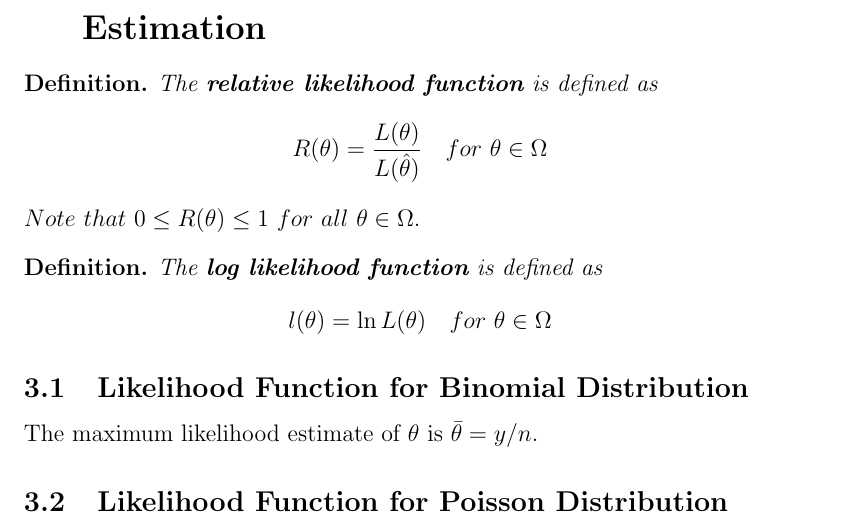
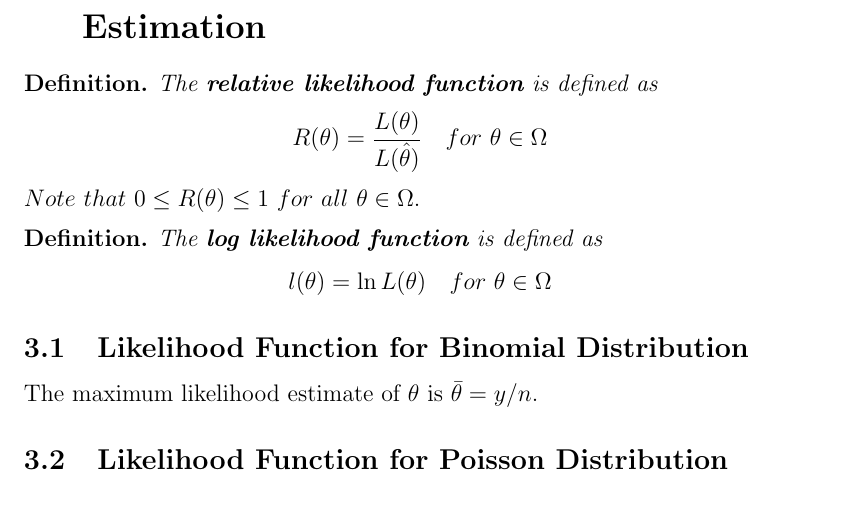
Before and after one commit to cc-shen/Handy-Tools, a LaTeX document (Notes/STAT 231/notes.tex): part of page 7 of 26 before the commit and part of page 8 of 27 after it, cut so that both start at the same text. The pictures show the PDF file Notes/STAT 231/notes.pdf that the author committed with the source.

Commit message:
STAT 231 Notes

```diff
--- a/Notes/STAT 231/notes.tex
+++ b/Notes/STAT 231/notes.tex
@@ -148,7 +148,7 @@
   If the value of $r$ is close to $1$, then there is a strong positive linear relationship. \\
   If the value of $r$ is close to $-1$, then there is a strong negative linear relationship. \\
   If the value of $r$ is close to $0$, then there is no linear relationship between the two variates.
-
+  \newpage
   \section{Distribution Theory}
   If $Y_{1}, Y_{2}, \dots, Y_{n} ~ N(\mu, \sigma^{2})$ and they're independent, then
   $$\bar{Y} \sim N(\mu, \frac{\sigma^{2}}{n})$$
@@ -156,7 +156,7 @@
   $$\frac{\bar{Y} - \mu}{\sigma/\sqrt{n}} = Z \sim N(0, 1) $$
   For large $n$, then
   $$\frac{\bar{Y} - \mu}{s/\sqrt{n}} \approx Z \sim N(0, 1) $$
-
+  \newpage
   \section{Statistical Models and Maximum Likelihood Estimation}
   \begin{defn}
     \emph{The \textbf{relative likelihood function} is defined as}
@@ -189,7 +189,7 @@
   \begin{theorem}
     \emph{If $\hat{\theta}$ is the maximum likelihood estimate of $\theta$, then $g(\hat{\theta})$ is the maximum likelihood estimate of $g(\theta)$.}
   \end{theorem}
-
+  \newpage
   \section{Estimation}
   \subsection{Confidence Intervals and Pivotal Quantities}
   In general, construct a pivot using the estimator, use that to construct coverage interval, estimate it and find the confidence interval.
@@ -357,7 +357,7 @@
   is a pivotal quantity which can be used to obtain an interval of values for $Y$. \\
   Let $t^{*}$ be a value such that $P(-t^{*} \leq T \leq t^{*}) = p$ or $P(T \leq t^{*}) = (1+p)/2$ which is obtained from tables. Thus
   $$\left[ ~\bar{y} \pm t^{*}s\sqrt{1 + \frac{1}{n}} ~\right]$$
-
+  \newpage
   \section{Tests of Hypothesis}
   \begin{defn}
     A \emph{hypothesis} in statistic is a claim made about the values of a certain parameter of the population.
@@ -550,7 +550,7 @@
   Notice that $\Lambda(\theta_0)$ is the square of the standard Normal Distribution random variable
   $$\frac{\bar{Y} - \mu_0}{\sigma/\sqrt{n}}$$
   Therefore, it has exactly a $\chi_{1}^{2}$ distribution.
-
+  \newpage
   \section{Simple Linear Regression Model}
   $Y_{i}$ is the \emph{Response Variate}; attribute whose variability we want to explain. \\
   $X_{i}$ is the \emph{Explanatory Variable} and is given.
```
Also changed, not shown: Notes/STAT 231/notes.pdf.
